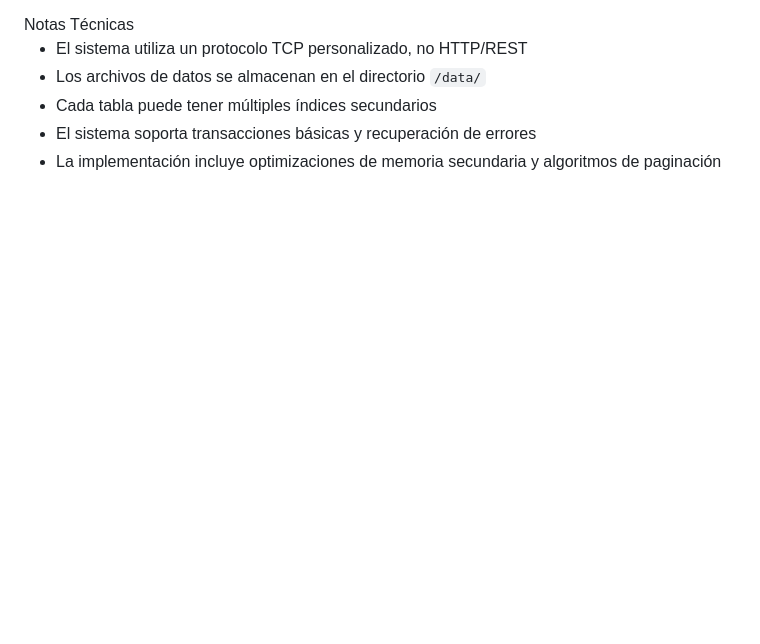
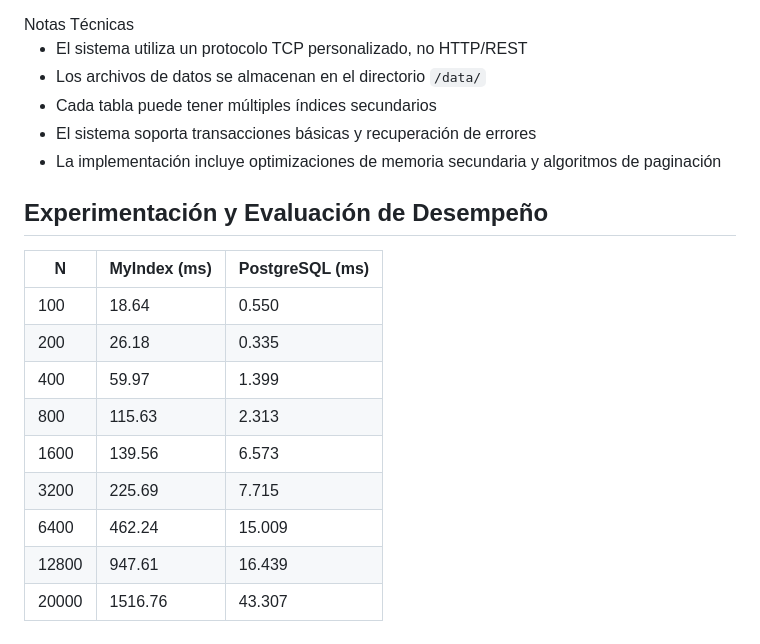
Before and after one commit to CdeCasurpie/Base-de-Datos-con-Multimedia, a Markdown page: README.md, the part around the change. Rendered like a GitHub page; blank space fills up the shorter version.

```diff
--- a/README.md
+++ b/README.md
@@ -220,3 +220,16 @@ SELECT * FROM documentos WHERE abstract CONTAINS 'neural networks deep learning'
 - Cada tabla puede tener múltiples índices secundarios
 - El sistema soporta transacciones básicas y recuperación de errores
 - La implementación incluye optimizaciones de memoria secundaria y algoritmos de paginación
+
+## Experimentación y Evaluación de Desempeño
+| N       | MyIndex (ms) | PostgreSQL (ms) |
+|---------|--------------|-----------------|
+| 100     | 18.64        | 0.550           |
+| 200     | 26.18        | 0.335           |
+| 400     | 59.97        | 1.399           |
+| 800     | 115.63       | 2.313           |
+| 1600    | 139.56       | 6.573           |
+| 3200    | 225.69       | 7.715           |
+| 6400    | 462.24       | 15.009          |
+| 12800   | 947.61       | 16.439          |
+| 20000   | 1516.76      | 43.307          |
```
